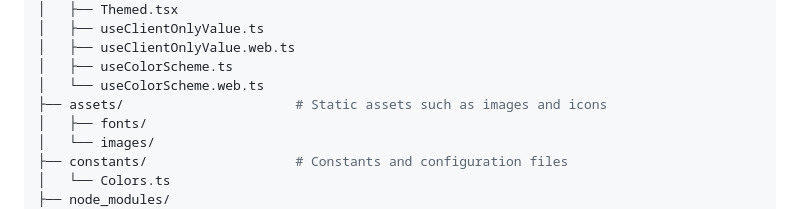
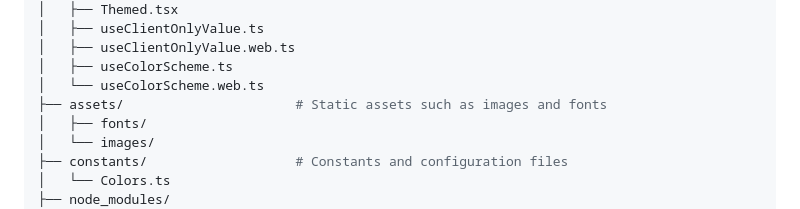
Before and after one commit to BRMilev22/tasty, a Markdown page: README.md, the part around the change printed below. GitHub-like rendering.

```diff
--- a/README.md
+++ b/README.md
@@ -114,7 +114,7 @@ TASTY/
 │   ├── useClientOnlyValue.web.ts
 │   ├── useColorScheme.ts
 │   └── useColorScheme.web.ts
-├── assets/                      # Static assets such as images and icons
+├── assets/                      # Static assets such as images and fonts
 │   ├── fonts/
 │   └── images/
 ├── constants/                   # Constants and configuration files
```
Also changed, not shown: other parts of README.md (+2 -2 lines).
